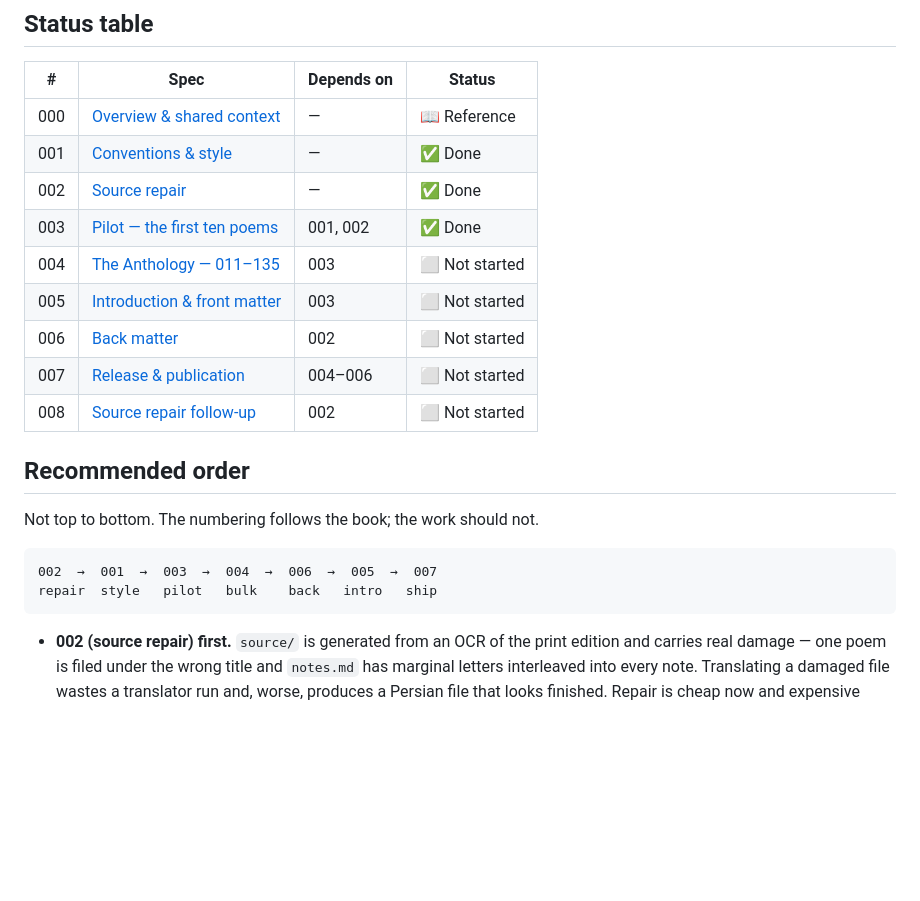
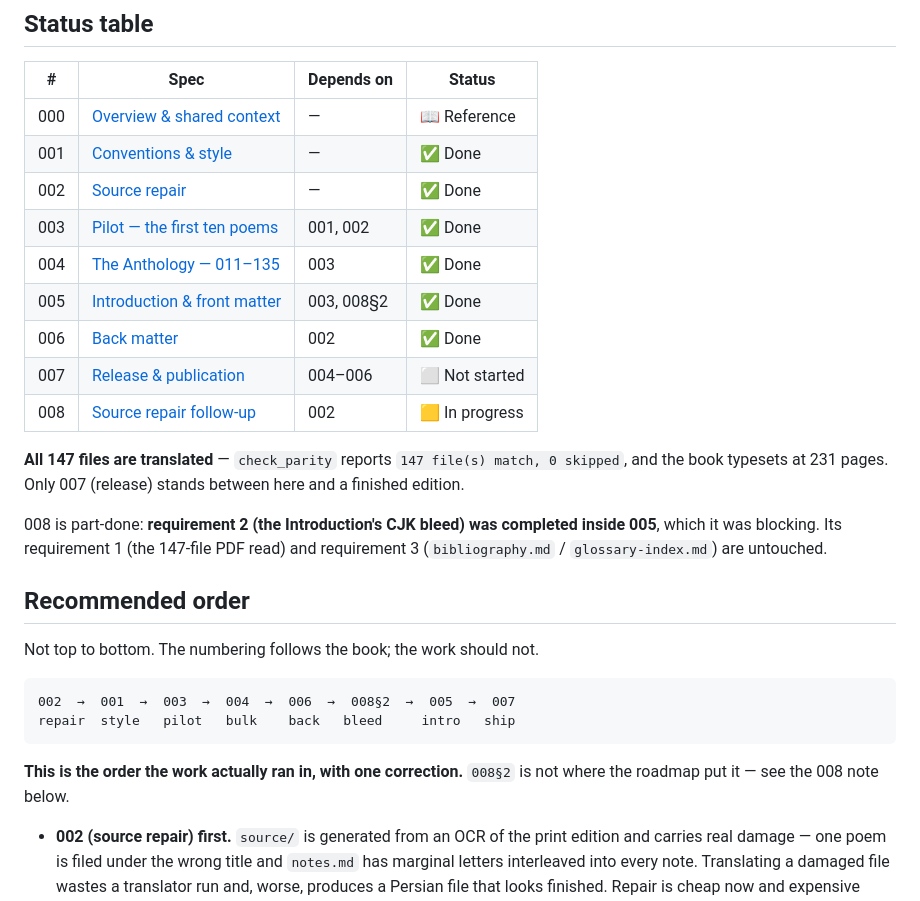
Before and after one commit to Kaaveh/ikkyu_and_the_crazy_cloud_anthology_a_zen_poet_of_medieval_translation, a Markdown page: specs/README.md, the part around one of its changes. GitHub-like rendering; blank space fills up the shorter version.

````diff
--- a/specs/README.md
+++ b/specs/README.md
@@ -15,20 +15,31 @@ start (🟨 In progress) and when you finish (✅ Done).
 | 001 | [Conventions & style](./001-conventions-and-style.md)      | —          | ✅ Done        |
 | 002 | [Source repair](./002-source-repair.md)                    | —          | ✅ Done        |
 | 003 | [Pilot — the first ten poems](./003-pilot-poems.md)        | 001, 002   | ✅ Done        |
-| 004 | [The Anthology — 011–135](./004-the-anthology.md)          | 003        | ⬜ Not started |
-| 005 | [Introduction & front matter](./005-introduction.md)       | 003        | ⬜ Not started |
-| 006 | [Back matter](./006-back-matter.md)                        | 002        | ⬜ Not started |
+| 004 | [The Anthology — 011–135](./004-the-anthology.md)          | 003        | ✅ Done        |
+| 005 | [Introduction & front matter](./005-introduction.md)       | 003, 008§2 | ✅ Done        |
+| 006 | [Back matter](./006-back-matter.md)                        | 002        | ✅ Done        |
 | 007 | [Release & publication](./007-release.md)                  | 004–006    | ⬜ Not started |
-| 008 | [Source repair follow-up](./008-source-repair-followup.md) | 002        | ⬜ Not started |
+| 008 | [Source repair follow-up](./008-source-repair-followup.md) | 002        | 🟨 In progress |
+
+**All 147 files are translated** — `check_parity` reports `147 file(s) match, 0
+skipped`, and the book typesets at 231 pages. Only 007 (release) stands between
+here and a finished edition.
+
+008 is part-done: **requirement 2 (the Introduction's CJK bleed) was completed
+inside 005**, which it was blocking. Its requirement 1 (the 147-file PDF read)
+and requirement 3 (`bibliography.md` / `glossary-index.md`) are untouched.
 
 ## Recommended order
 
 Not top to bottom. The numbering follows the book; the work should not.
 
 ```
-002  →  001  →  003  →  004  →  006  →  005  →  007
-repair  style   pilot   bulk    back   intro   ship
+002  →  001  →  003  →  004  →  006  →  008§2  →  005  →  007
+repair  style   pilot   bulk    back   bleed     intro   ship
 ```
+
+**This is the order the work actually ran in, with one correction.** `008§2` is
+not where the roadmap put it — see the 008 note below.
 
 - **002 (source repair) first.** `source/` is generated from an OCR of the print
   edition and carries real damage — one poem is filed under the wrong title and
````
Also changed, not shown: other parts of specs/README.md (+60 -12 lines).
